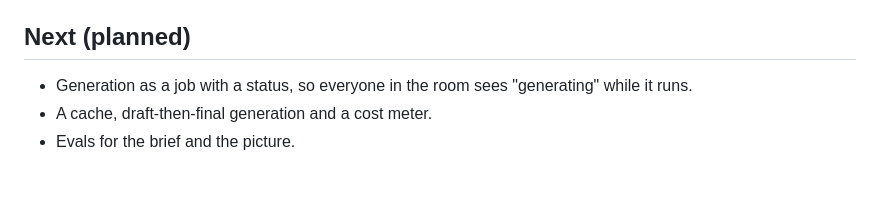
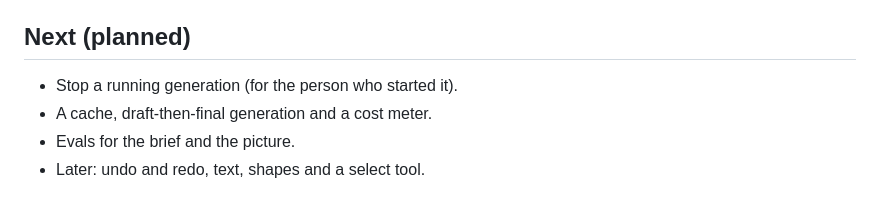
Before and after one commit to kseler/sketch-canvas, a Markdown page: README.md, the part around one of its changes. Drawn GitHub-style.

```diff
--- a/README.md
+++ b/README.md
@@ -104,6 +119,7 @@ commits.
 
 ## Next (planned)
 
-- Generation as a job with a status, so everyone in the room sees "generating" while it runs.
+- Stop a running generation (for the person who started it).
 - A cache, draft-then-final generation and a cost meter.
 - Evals for the brief and the picture.
+- Later: undo and redo, text, shapes and a select tool.
```
Also changed, not shown: other parts of README.md (+21 -6 lines), docs/screenshots/canvas.png (added), 1 other file.
